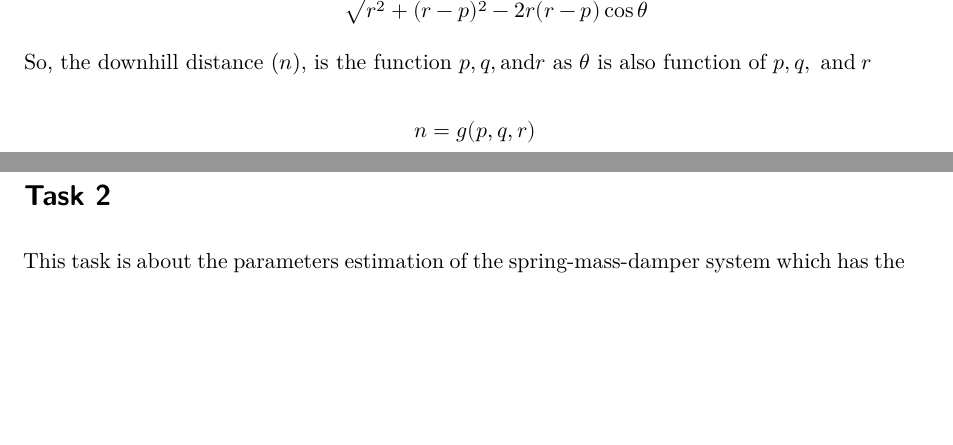
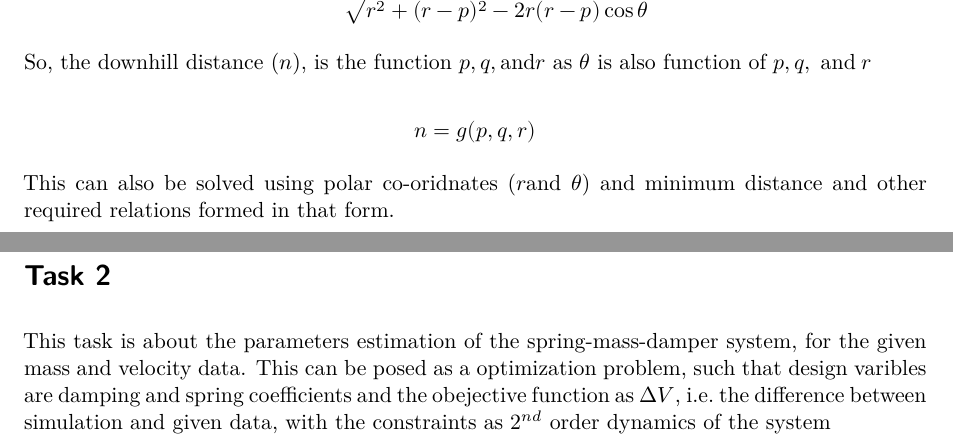
Before and after one commit to kirancoder/paper_template, a Quarto document (GNC_paper/paper.qmd): two parts of pages 6 and 7 of 8, joined at a grey line, cut so that both start at the same text, the shorter picture padded with empty space. Rendered offline with R 4.5, knitr and Pandoc in place of Quarto, then LaTeX, with nearby package versions; drawn as R Markdown's standard PDF in place of the format the file asks for.

Commit message:
Update to task 2

```diff
--- a/GNC_paper/paper.qmd
+++ b/GNC_paper/paper.qmd
@@ -158,13 +158,16 @@ $$
 n = g(p, q, r)
 $$
 
+This can also be solved using polar co-oridnates ($r \text{and} \; \theta$) and minimum distance and other required relations formed in that form.
 
 
 \pagebreak
 
 # Task 2 {#sec-task2}
 
-This task is about the parameters estimation of the spring-mass-damper system which has the
+This task is about the parameters estimation of the spring-mass-damper system, for the given mass and velocity data. This can be posed as a optimization problem, such that design varibles are damping and spring coefficients and the obejective function as $\Delta V$, i.e. the difference between simulation and given data, with the constraints as $2^{nd}$ order dynamics of the system
+
+
 
 
 
```
